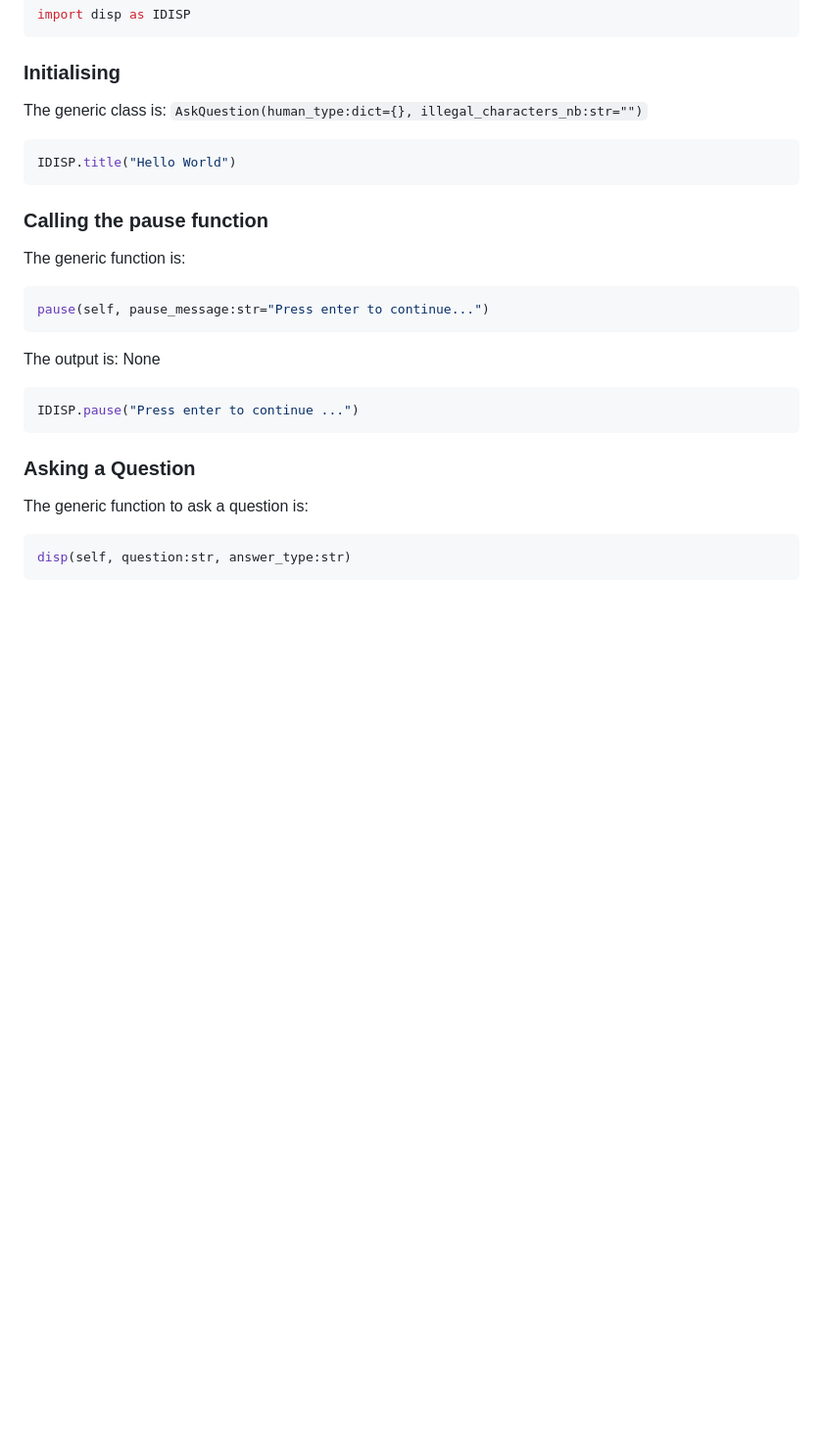
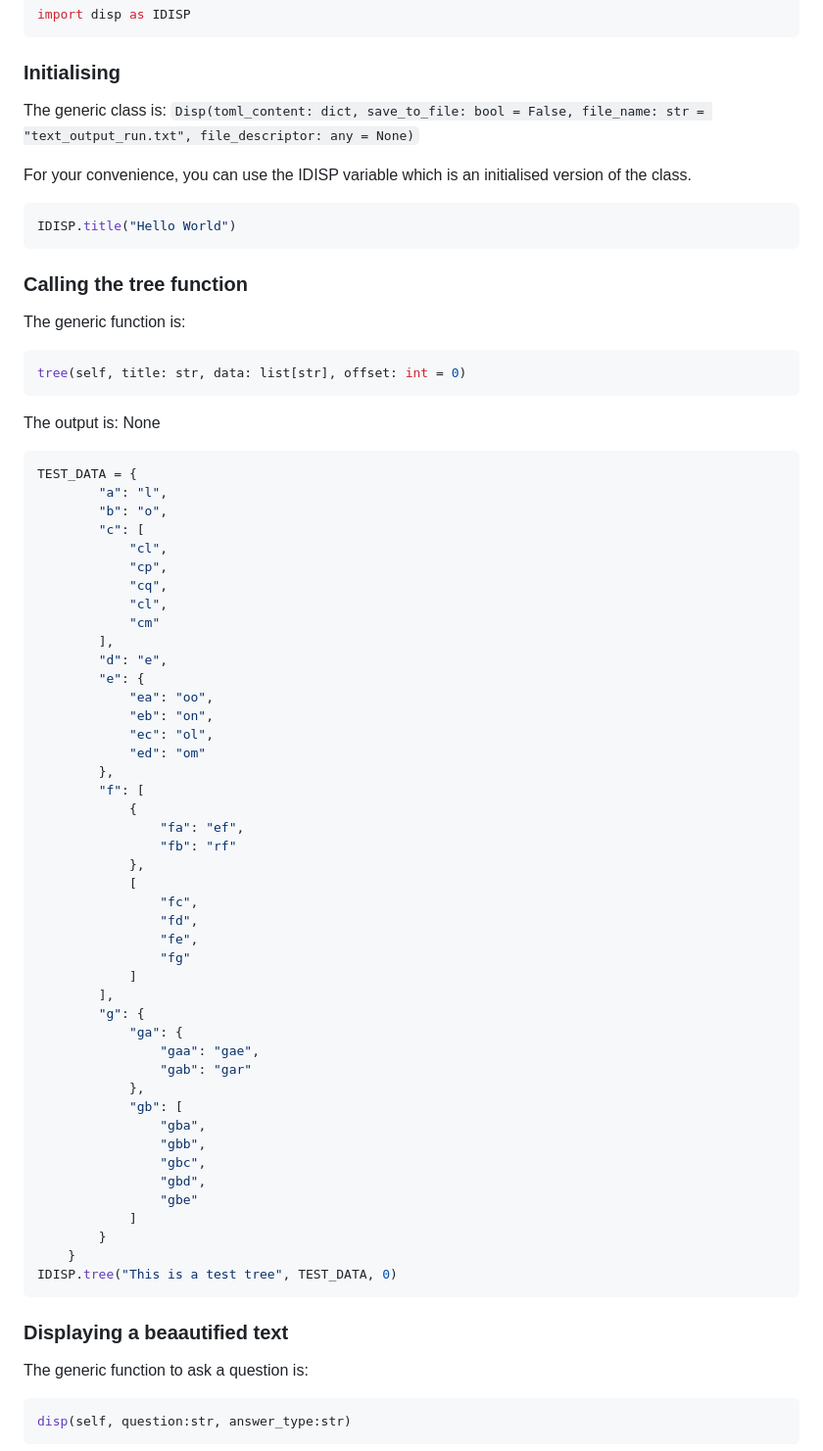
Before and after one commit to Hanra-s-work/display_tty, a Markdown page: README.md, the part around the change. Shown: that part at 98% size. Drawn GitHub-style; blank space fills up the shorter version.

Commit message:
[UPDATE] README.md tutorial

````diff
--- a/README.md
+++ b/README.md
@@ -62,27 +62,73 @@ import disp as IDISP
 
 ### Initialising
 
-The generic class is: `AskQuestion(human_type:dict={}, illegal_characters_nb:str="")`
+The generic class is: `Disp(toml_content: dict, save_to_file: bool = False, file_name: str = "text_output_run.txt", file_descriptor: any = None)`
+
+For your convenience, you can use the IDISP variable which is an initialised version of the class.
+
 
 ```py
 IDISP.title("Hello World")
 ```
 
-### Calling the pause function
+### Calling the tree function
 
 The generic function is:
 
 ```py
-pause(self, pause_message:str="Press enter to continue...")
+tree(self, title: str, data: list[str], offset: int = 0)
 ```
 
 The output is: None
 
 ```py
-IDISP.pause("Press enter to continue ...")
+TEST_DATA = {
+        "a": "l",
+        "b": "o",
+        "c": [
+            "cl",
+            "cp",
+            "cq",
+            "cl",
+            "cm"
+        ],
+        "d": "e",
+        "e": {
+            "ea": "oo",
+            "eb": "on",
+            "ec": "ol",
+            "ed": "om"
+        },
+        "f": [
+            {
+                "fa": "ef",
+                "fb": "rf"
+            },
+            [
+                "fc",
+                "fd",
+                "fe",
+                "fg"
+            ]
+        ],
+        "g": {
+            "ga": {
+                "gaa": "gae",
+                "gab": "gar"
+            },
+            "gb": [
+                "gba",
+                "gbb",
+                "gbc",
+                "gbd",
+                "gbe"
+            ]
+        }
+    }
+IDISP.tree("This is a test tree", TEST_DATA, 0)
 ```
 
-### Asking a Question
+### Displaying a beaautified text
 
 The generic function to ask a question is:
 
````
